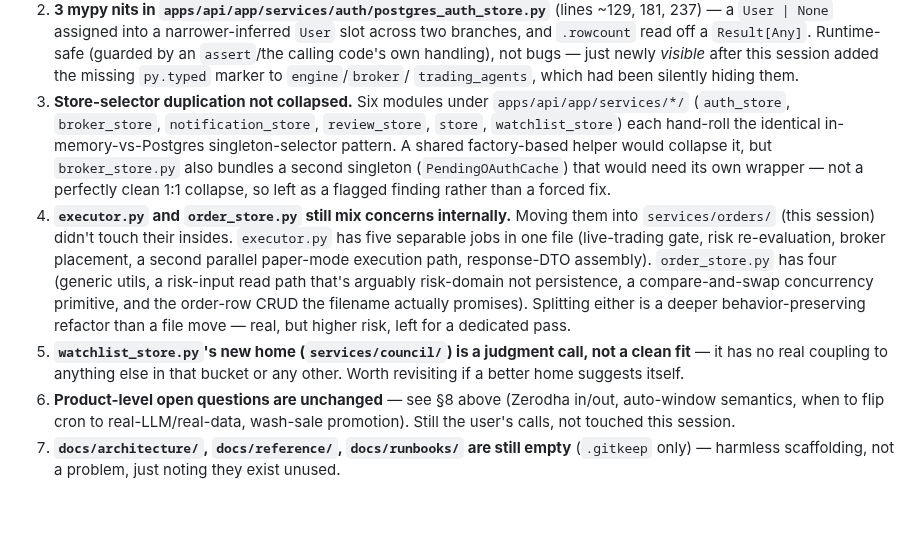
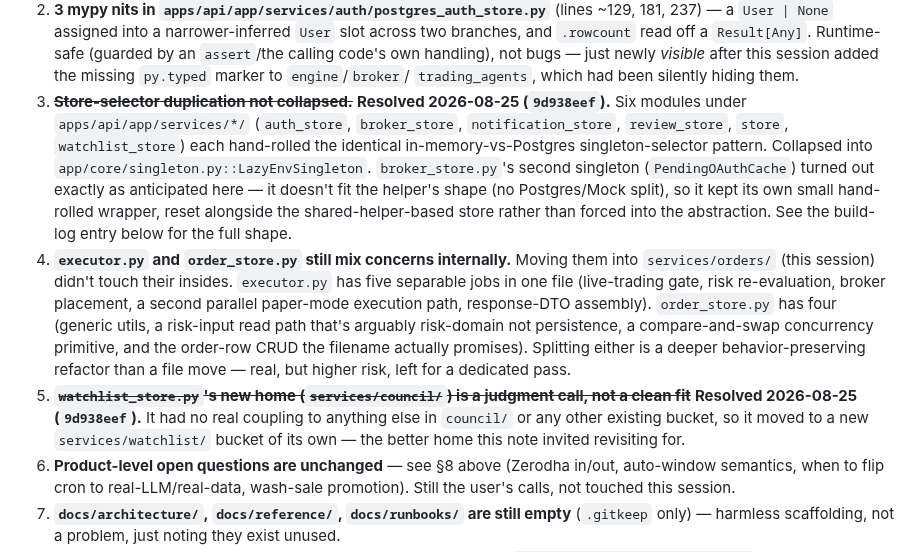
Before and after one commit to insaneamogh/AutonomousTradeAgents, a Markdown page: fable5findings.md, the part around one of its changes. GitHub-like rendering; blank space fills up the shorter version.

```diff
--- a/fable5findings.md
+++ b/fable5findings.md
@@ -290,14 +290,17 @@ here once, in one place, instead of only as inline asides inside each entry.
    code's own handling), not bugs — just newly *visible* after this
    session added the missing `py.typed` marker to `engine`/`broker`/
    `trading_agents`, which had been silently hiding them.
-3. **Store-selector duplication not collapsed.** Six modules under
-   `apps/api/app/services/*/` (`auth_store`, `broker_store`,
-   `notification_store`, `review_store`, `store`, `watchlist_store`) each
-   hand-roll the identical in-memory-vs-Postgres singleton-selector
-   pattern. A shared factory-based helper would collapse it, but
-   `broker_store.py` also bundles a second singleton (`PendingOAuthCache`)
-   that would need its own wrapper — not a perfectly clean 1:1 collapse,
-   so left as a flagged finding rather than a forced fix.
+3. ~~**Store-selector duplication not collapsed.**~~ **Resolved
+   2026-08-25 (`9d938eef`).** Six modules under `apps/api/app/services/*/`
+   (`auth_store`, `broker_store`, `notification_store`, `review_store`,
+   `store`, `watchlist_store`) each hand-rolled the identical
+   in-memory-vs-Postgres singleton-selector pattern. Collapsed into
+   `app/core/singleton.py::LazyEnvSingleton`. `broker_store.py`'s second
+   singleton (`PendingOAuthCache`) turned out exactly as anticipated here
+   — it doesn't fit the helper's shape (no Postgres/Mock split), so it
+   kept its own small hand-rolled wrapper, reset alongside the
+   shared-helper-based store rather than forced into the abstraction. See
+   the build-log entry below for the full shape.
 4. **`executor.py` and `order_store.py` still mix concerns internally.**
    Moving them into `services/orders/` (this session) didn't touch their
    insides. `executor.py` has five separable jobs in one file (live-trading
@@ -308,10 +311,11 @@ here once, in one place, instead of only as inline asides inside each entry.
    and the order-row CRUD the filename actually promises). Splitting
    either is a deeper behavior-preserving refactor than a file move —
    real, but higher risk, left for a dedicated pass.
-5. **`watchlist_store.py`'s new home (`services/council/`) is a judgment
-   call, not a clean fit** — it has no real coupling to anything else in
-   that bucket or any other. Worth revisiting if a better home suggests
-   itself.
+5. ~~**`watchlist_store.py`'s new home (`services/council/`) is a
+   judgment call, not a clean fit**~~ **Resolved 2026-08-25
+   (`9d938eef`).** It had no real coupling to anything else in `council/`
+   or any other existing bucket, so it moved to a new `services/watchlist/`
+   bucket of its own — the better home this note invited revisiting for.
 6. **Product-level open questions are unchanged** — see §8 above
    (Zerodha in/out, auto-window semantics, when to flip cron to
    real-LLM/real-data, wash-sale promotion). Still the user's calls, not
```
Also changed, not shown: other parts of fable5findings.md (+73 -0 lines).
